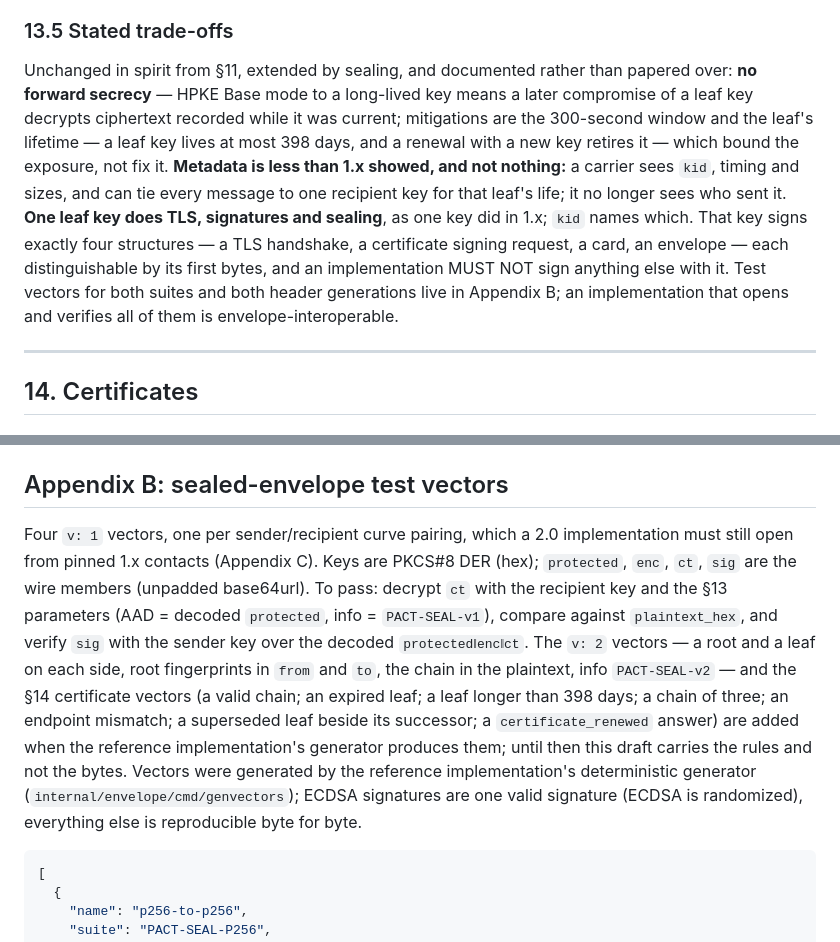
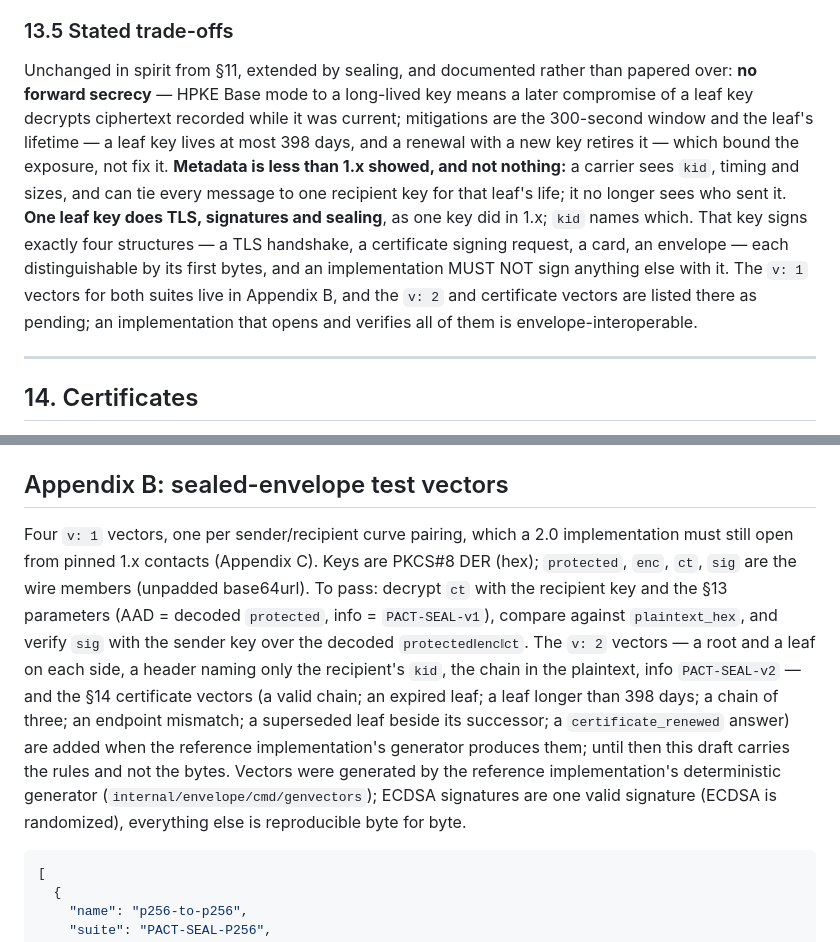
Before and after one commit to humandelegatedtrustprotocol/hdtp-spec, a Markdown page: SPEC.md, 2 parts joined by grey strips. Rendered like a GitHub page.

Commit message:
2.0.0-draft: two sentences the header change had left behind
Appendix B described the pending v2 vectors with from and to, which the
header no longer carries; §13.5 claimed v2 vectors already live there.

````diff
--- a/SPEC.md
+++ b/SPEC.md
@@ -533,7 +533,7 @@ Receivers MUST validate in this order, rejecting at the first failure: decode `p
 
 ### 13.5 Stated trade-offs
 
-Unchanged in spirit from §11, extended by sealing, and documented rather than papered over: **no forward secrecy** — HPKE Base mode to a long-lived key means a later compromise of a leaf key decrypts ciphertext recorded while it was current; mitigations are the 300-second window and the leaf's lifetime — a leaf key lives at most 398 days, and a renewal with a new key retires it — which bound the exposure, not fix it. **Metadata is less than 1.x showed, and not nothing:** a carrier sees `kid`, timing and sizes, and can tie every message to one recipient key for that leaf's life; it no longer sees who sent it. **One leaf key does TLS, signatures and sealing**, as one key did in 1.x; `kid` names which. That key signs exactly four structures — a TLS handshake, a certificate signing request, a card, an envelope — each distinguishable by its first bytes, and an implementation MUST NOT sign anything else with it. Test vectors for both suites and both header generations live in Appendix B; an implementation that opens and verifies all of them is envelope-interoperable.
+Unchanged in spirit from §11, extended by sealing, and documented rather than papered over: **no forward secrecy** — HPKE Base mode to a long-lived key means a later compromise of a leaf key decrypts ciphertext recorded while it was current; mitigations are the 300-second window and the leaf's lifetime — a leaf key lives at most 398 days, and a renewal with a new key retires it — which bound the exposure, not fix it. **Metadata is less than 1.x showed, and not nothing:** a carrier sees `kid`, timing and sizes, and can tie every message to one recipient key for that leaf's life; it no longer sees who sent it. **One leaf key does TLS, signatures and sealing**, as one key did in 1.x; `kid` names which. That key signs exactly four structures — a TLS handshake, a certificate signing request, a card, an envelope — each distinguishable by its first bytes, and an implementation MUST NOT sign anything else with it. The `v: 1` vectors for both suites live in Appendix B, and the `v: 2` and certificate vectors are listed there as pending; an implementation that opens and verifies all of them is envelope-interoperable.
 
 ---
 
@@ -653,7 +653,7 @@ Response: `{ "thread_id": "T-coffee-2026-08", "status": "delivered" }`
 
 ## Appendix B: sealed-envelope test vectors
 
-Four `v: 1` vectors, one per sender/recipient curve pairing, which a 2.0 implementation must still open from pinned 1.x contacts (Appendix C). Keys are PKCS#8 DER (hex); `protected`, `enc`, `ct`, `sig` are the wire members (unpadded base64url). To pass: decrypt `ct` with the recipient key and the §13 parameters (AAD = decoded `protected`, info = `PACT-SEAL-v1`), compare against `plaintext_hex`, and verify `sig` with the sender key over the decoded `protected‖enc‖ct`. The `v: 2` vectors — a root and a leaf on each side, root fingerprints in `from` and `to`, the chain in the plaintext, info `PACT-SEAL-v2` — and the §14 certificate vectors (a valid chain; an expired leaf; a leaf longer than 398 days; a chain of three; an endpoint mismatch; a superseded leaf beside its successor; a `certificate_renewed` answer) are added when the reference implementation's generator produces them; until then this draft carries the rules and not the bytes. Vectors were generated by the reference implementation's deterministic generator (`internal/envelope/cmd/genvectors`); ECDSA signatures are one valid signature (ECDSA is randomized), everything else is reproducible byte for byte.
+Four `v: 1` vectors, one per sender/recipient curve pairing, which a 2.0 implementation must still open from pinned 1.x contacts (Appendix C). Keys are PKCS#8 DER (hex); `protected`, `enc`, `ct`, `sig` are the wire members (unpadded base64url). To pass: decrypt `ct` with the recipient key and the §13 parameters (AAD = decoded `protected`, info = `PACT-SEAL-v1`), compare against `plaintext_hex`, and verify `sig` with the sender key over the decoded `protected‖enc‖ct`. The `v: 2` vectors — a root and a leaf on each side, a header naming only the recipient's `kid`, the chain in the plaintext, info `PACT-SEAL-v2` — and the §14 certificate vectors (a valid chain; an expired leaf; a leaf longer than 398 days; a chain of three; an endpoint mismatch; a superseded leaf beside its successor; a `certificate_renewed` answer) are added when the reference implementation's generator produces them; until then this draft carries the rules and not the bytes. Vectors were generated by the reference implementation's deterministic generator (`internal/envelope/cmd/genvectors`); ECDSA signatures are one valid signature (ECDSA is randomized), everything else is reproducible byte for byte.
 
 ```json
 [
````
